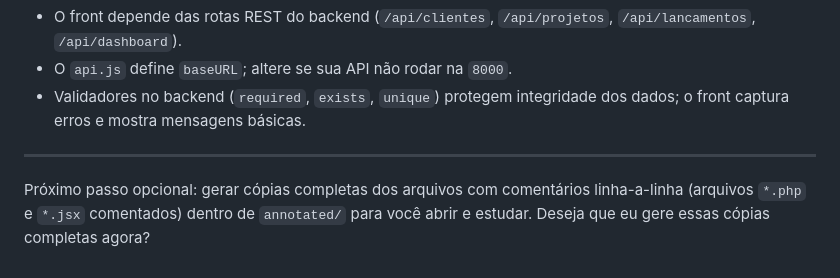
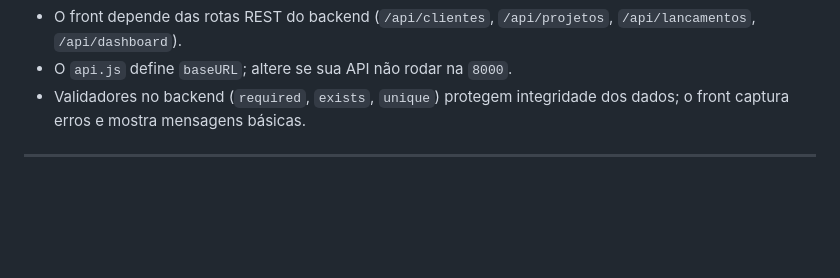
Before and after one commit to Tajape/mini-fabrica-software, a Markdown page: sobre-projeto/frontend_comments.md, the part around the change. GitHub-like rendering; blank space fills up the shorter version.

```diff
--- a/sobre-projeto/frontend_comments.md
+++ b/sobre-projeto/frontend_comments.md
@@ -81,5 +81,3 @@ Notas sobre integração front-back
 - Validadores no backend (`required`, `exists`, `unique`) protegem integridade dos dados; o front captura erros e mostra mensagens básicas.
 
 ---
-
-Próximo passo opcional: gerar cópias completas dos arquivos com comentários linha-a-linha (arquivos `*.php` e `*.jsx` comentados) dentro de `annotated/` para você abrir e estudar. Deseja que eu gere essas cópias completas agora?
```
Also changed, not shown: sobre-projeto/backend_comments.md (+0 -4 lines).
